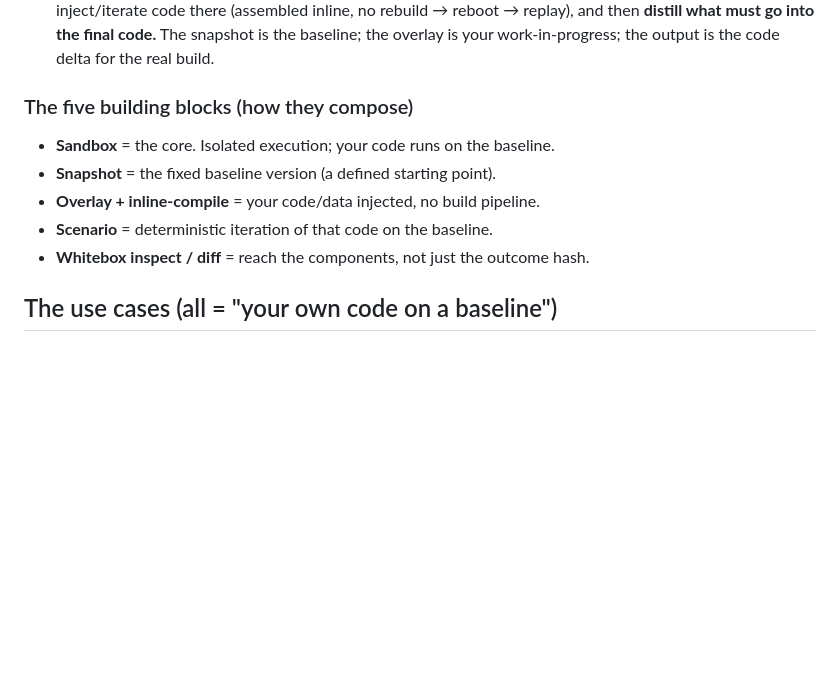
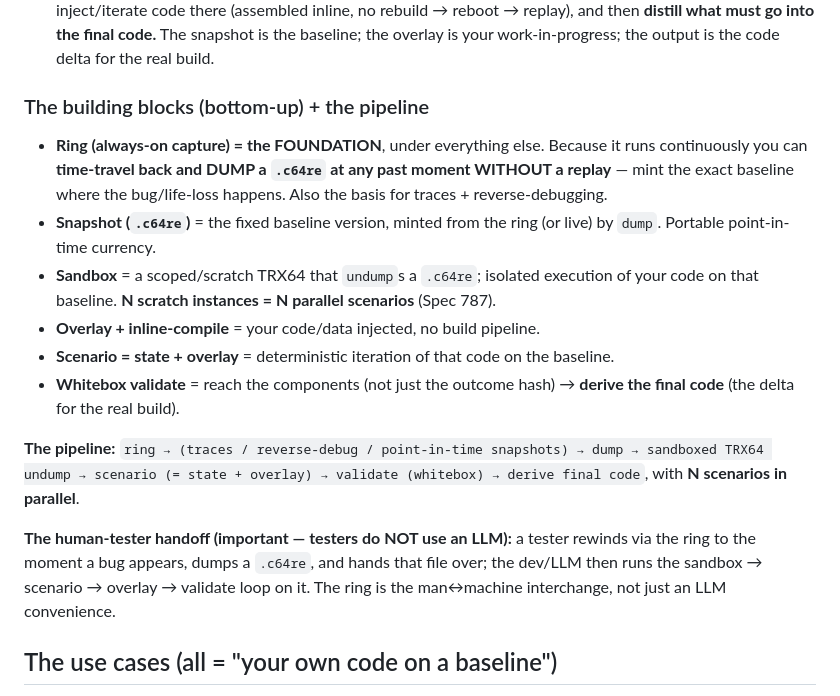
Before and after one commit to Jondalar/TRX64, a Markdown page: docs/usecases-runtime-dev-sandbox.md, the part around the change. GitHub-like rendering; blank space fills up the shorter version.

```diff
--- a/docs/usecases-runtime-dev-sandbox.md
+++ b/docs/usecases-runtime-dev-sandbox.md
@@ -24,13 +24,29 @@ Two things make it new:
    snapshot is the baseline; the overlay is your work-in-progress; the output is the code
    delta for the real build.
 
-### The five building blocks (how they compose)
+### The building blocks (bottom-up) + the pipeline
 
-- **Sandbox** = the core. Isolated execution; your code runs on the baseline.
-- **Snapshot** = the fixed baseline version (a defined starting point).
+- **Ring (always-on capture) = the FOUNDATION**, under everything else. Because it runs
+  continuously you can **time-travel back and DUMP a `.c64re` at any past moment WITHOUT a
+  replay** — mint the exact baseline where the bug/life-loss happens. Also the basis for
+  traces + reverse-debugging.
+- **Snapshot (`.c64re`)** = the fixed baseline version, minted from the ring (or live) by
+  `dump`. Portable point-in-time currency.
+- **Sandbox** = a scoped/scratch TRX64 that `undump`s a `.c64re`; isolated execution of
+  your code on that baseline. **N scratch instances = N parallel scenarios** (Spec 787).
 - **Overlay + inline-compile** = your code/data injected, no build pipeline.
-- **Scenario** = deterministic iteration of that code on the baseline.
-- **Whitebox inspect / diff** = reach the components, not just the outcome hash.
+- **Scenario = state + overlay** = deterministic iteration of that code on the baseline.
+- **Whitebox validate** = reach the components (not just the outcome hash) → **derive the
+  final code** (the delta for the real build).
+
+**The pipeline:** `ring → (traces / reverse-debug / point-in-time snapshots) → dump →
+sandboxed TRX64 undump → scenario (= state + overlay) → validate (whitebox) → derive final
+code`, with **N scenarios in parallel**.
+
+**The human-tester handoff (important — testers do NOT use an LLM):** a tester rewinds via
+the ring to the moment a bug appears, dumps a `.c64re`, and hands that file over; the
+dev/LLM then runs the sandbox → scenario → overlay → validate loop on it. The ring is the
+man↔machine interchange, not just an LLM convenience.
 
 ## The use cases (all = "your own code on a baseline")
 
```
Also changed, not shown: docs/concepts-snapshots-scenarios-overlays.md (+33 -0 lines).
